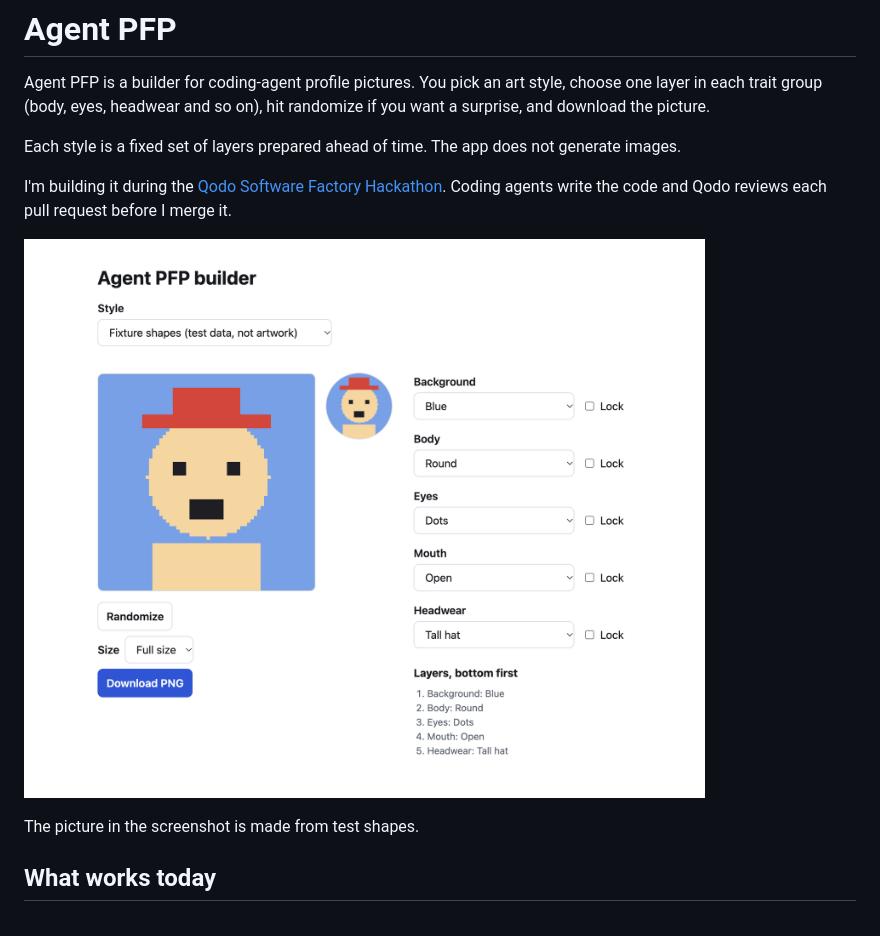
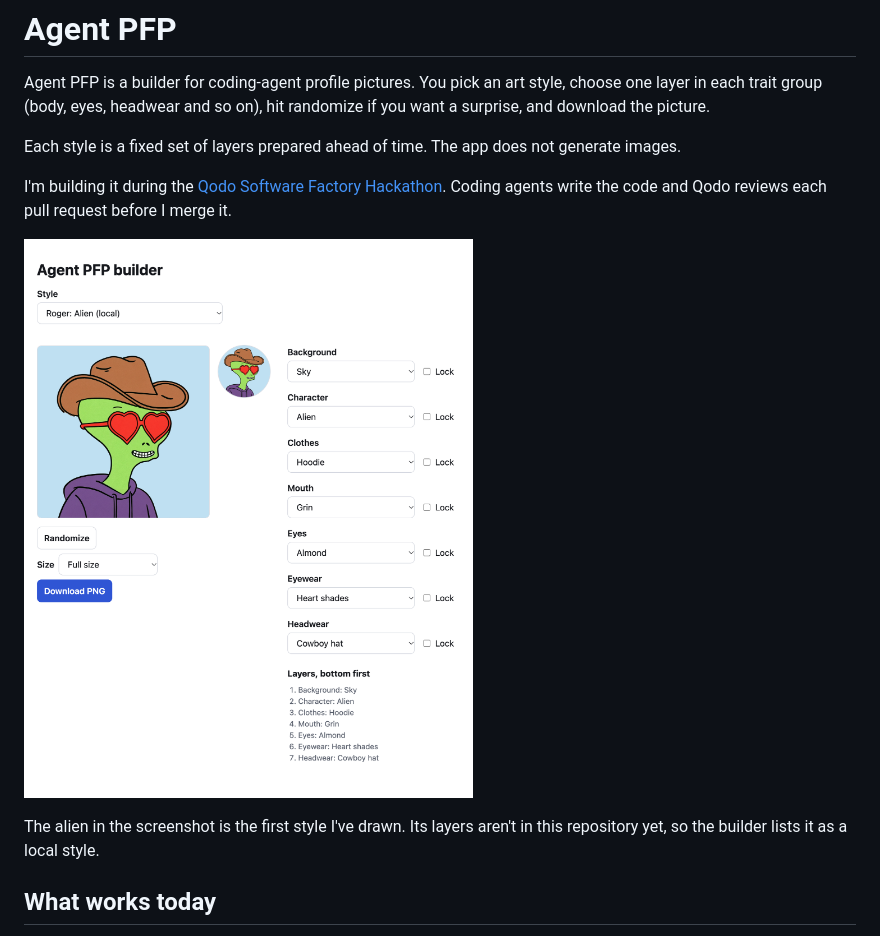
Before and after one commit to CamDuncalfe/agent-pfp, a Markdown page: README.md, the part around one of its changes. Drawn GitHub-style; pictures changed too: docs/img/builder.png.

```diff
--- a/README.md
+++ b/README.md
@@ -10,5 +10,5 @@ I'm building it during the [Qodo Software Factory Hackathon](https://hackathon.q
 
-The picture in the screenshot is made from test shapes.
+The alien in the screenshot is the first style I've drawn. Its layers aren't in this repository yet, so the builder lists it as a local style.
 
 ## What works today
 
```
Also changed, not shown: other parts of README.md (+1 -1 lines).
